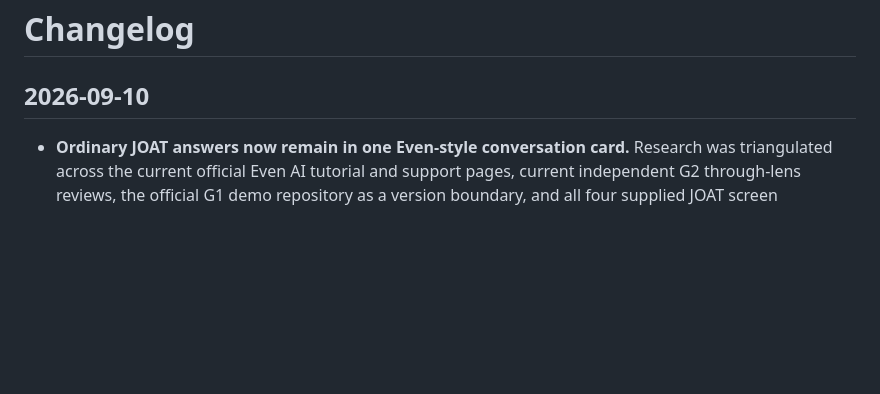
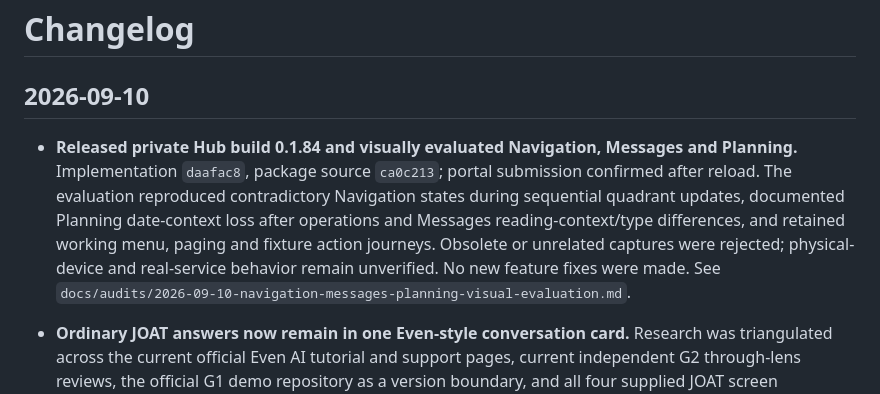
Before and after one commit to LopeWale/joatGlass, a Markdown page: Changelog.md, the part around the change. Drawn GitHub-style; blank space fills up the shorter version.

Commit message:
docs(audit): record simulator feature evaluation for 0.1.84

```diff
--- a/Changelog.md
+++ b/Changelog.md
@@ -1,6 +1,8 @@
 # Changelog
 
 ## 2026-09-10
+
+- **Released private Hub build 0.1.84 and visually evaluated Navigation, Messages and Planning.** Implementation `daafac8`, package source `ca0c213`; portal submission confirmed after reload. The evaluation reproduced contradictory Navigation states during sequential quadrant updates, documented Planning date-context loss after operations and Messages reading-context/type differences, and retained working menu, paging and fixture action journeys. Obsolete or unrelated captures were rejected; physical-device and real-service behavior remain unverified. No new feature fixes were made. See `docs/audits/2026-09-10-navigation-messages-planning-visual-evaluation.md`.
 
 - **Ordinary JOAT answers now remain in one Even-style conversation card.**
   Research was triangulated across the current official Even AI tutorial and
```
